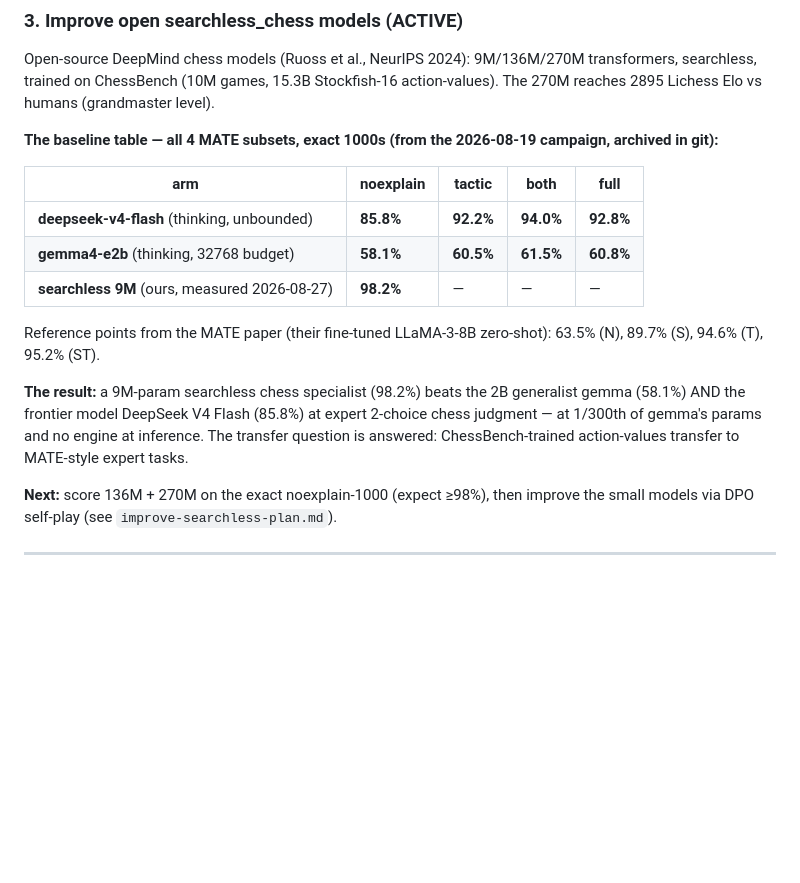
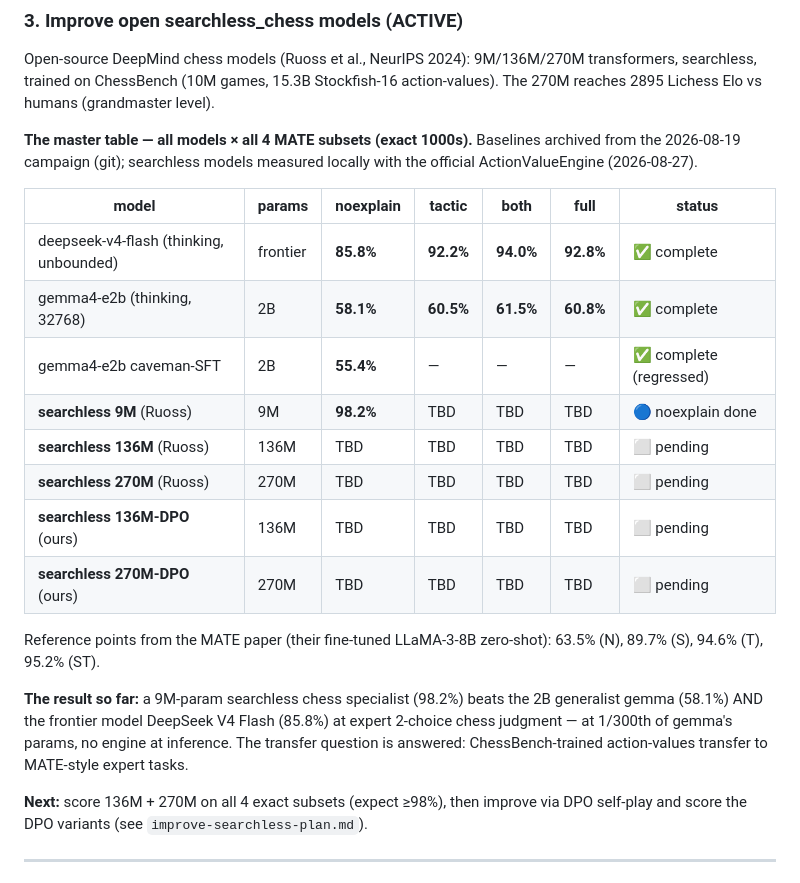
Before and after one commit to Vedang-P/chess-slm-benchmark, a Markdown page: README.md, the part around the change. Drawn GitHub-style; blank space fills up the shorter version.

Commit message:
docs: master model table (all 4 subsets) with TBD placeholders for 136M/270M + DPO variants

```diff
--- a/README.md
+++ b/README.md
@@ -59,25 +59,32 @@ Open-source DeepMind chess models (Ruoss et al., NeurIPS 2024):
 15.3B Stockfish-16 action-values). The 270M reaches 2895 Lichess Elo vs
 humans (grandmaster level).
 
-**The baseline table — all 4 MATE subsets, exact 1000s (from the 2026-08-19 campaign, archived in git):**
+**The master table — all models × all 4 MATE subsets (exact 1000s).**
+Baselines archived from the 2026-08-19 campaign (git); searchless models
+measured locally with the official ActionValueEngine (2026-08-27).
 
-| arm | noexplain | tactic | both | full |
-|---|---|---|---|---|
-| **deepseek-v4-flash** (thinking, unbounded) | **85.8%** | **92.2%** | **94.0%** | **92.8%** |
-| **gemma4-e2b** (thinking, 32768 budget) | **58.1%** | **60.5%** | **61.5%** | **60.8%** |
-| **searchless 9M** (ours, measured 2026-08-27) | **98.2%** | — | — | — |
+| model | params | noexplain | tactic | both | full | status |
+|---|---|---|---|---|---|---|
+| deepseek-v4-flash (thinking, unbounded) | frontier | **85.8%** | **92.2%** | **94.0%** | **92.8%** | ✅ complete |
+| gemma4-e2b (thinking, 32768) | 2B | **58.1%** | **60.5%** | **61.5%** | **60.8%** | ✅ complete |
+| gemma4-e2b caveman-SFT | 2B | **55.4%** | — | — | — | ✅ complete (regressed) |
+| **searchless 9M** (Ruoss) | 9M | **98.2%** | TBD | TBD | TBD | 🔵 noexplain done |
+| **searchless 136M** (Ruoss) | 136M | TBD | TBD | TBD | TBD | ⬜ pending |
+| **searchless 270M** (Ruoss) | 270M | TBD | TBD | TBD | TBD | ⬜ pending |
+| **searchless 136M-DPO** (ours) | 136M | TBD | TBD | TBD | TBD | ⬜ pending |
+| **searchless 270M-DPO** (ours) | 270M | TBD | TBD | TBD | TBD | ⬜ pending |
 
 Reference points from the MATE paper (their fine-tuned LLaMA-3-8B
 zero-shot): 63.5% (N), 89.7% (S), 94.6% (T), 95.2% (ST).
 
-**The result:** a 9M-param searchless chess specialist (98.2%) beats the
-2B generalist gemma (58.1%) AND the frontier model DeepSeek V4 Flash
-(85.8%) at expert 2-choice chess judgment — at 1/300th of gemma's params
-and no engine at inference. The transfer question is answered:
+**The result so far:** a 9M-param searchless chess specialist (98.2%)
+beats the 2B generalist gemma (58.1%) AND the frontier model DeepSeek V4
+Flash (85.8%) at expert 2-choice chess judgment — at 1/300th of gemma's
+params, no engine at inference. The transfer question is answered:
 ChessBench-trained action-values transfer to MATE-style expert tasks.
 
-**Next:** score 136M + 270M on the exact noexplain-1000 (expect ≥98%),
-then improve the small models via DPO self-play (see
+**Next:** score 136M + 270M on all 4 exact subsets (expect ≥98%), then
+improve via DPO self-play and score the DPO variants (see
 `improve-searchless-plan.md`).
 
 ---
```
